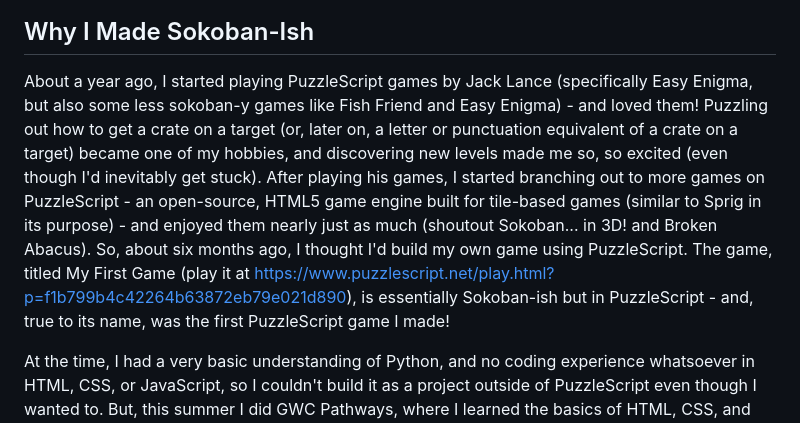
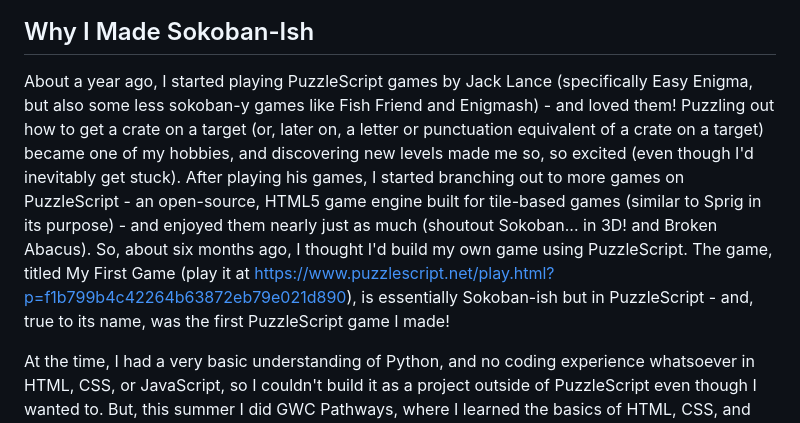
Before and after one commit to nocturne-1/sokoban.github.io, a Markdown page: README.md, the part around the change. GitHub-like rendering.

```diff
--- a/README.md
+++ b/README.md
@@ -3,7 +3,7 @@ Hi! My project is Sokoban-ish, a two-level sokoban-style game where the player m
 [![Athena Award Badge](https://img.shields.io/endpoint?url=https%3A%2F%2Faward.athena.hackclub.com%2Fapi%2Fbadge)](https://award.athena.hackclub.com?utm_source=readme)
 
 ## Why I Made Sokoban-Ish
-About a year ago, I started playing PuzzleScript games by Jack Lance (specifically Easy Enigma, but also some less sokoban-y games like Fish Friend and Easy Enigma) - and loved them! Puzzling out how to get a crate on a target (or, later on, a letter or punctuation equivalent of a crate on a target) became one of my hobbies, and discovering new levels made me so, so excited (even though I'd inevitably get stuck). After playing his games, I started branching out to more games on PuzzleScript - an open-source, HTML5 game engine built for tile-based games (similar to Sprig in its purpose) - and enjoyed them nearly just as much (shoutout Sokoban... in 3D! and Broken Abacus). So, about six months ago, I thought I'd build my own game using PuzzleScript. The game, titled My First Game (play it at https://www.puzzlescript.net/play.html?p=f1b799b4c42264b63872eb79e021d890), is essentially Sokoban-ish but in PuzzleScript - and, true to its name, was the first PuzzleScript game I made!
+About a year ago, I started playing PuzzleScript games by Jack Lance (specifically Easy Enigma, but also some less sokoban-y games like Fish Friend and Enigmash) - and loved them! Puzzling out how to get a crate on a target (or, later on, a letter or punctuation equivalent of a crate on a target) became one of my hobbies, and discovering new levels made me so, so excited (even though I'd inevitably get stuck). After playing his games, I started branching out to more games on PuzzleScript - an open-source, HTML5 game engine built for tile-based games (similar to Sprig in its purpose) - and enjoyed them nearly just as much (shoutout Sokoban... in 3D! and Broken Abacus). So, about six months ago, I thought I'd build my own game using PuzzleScript. The game, titled My First Game (play it at https://www.puzzlescript.net/play.html?p=f1b799b4c42264b63872eb79e021d890), is essentially Sokoban-ish but in PuzzleScript - and, true to its name, was the first PuzzleScript game I made!
 
 At the time, I had a very basic understanding of Python, and no coding experience whatsoever in HTML, CSS, or JavaScript, so I couldn't build it as a project outside of PuzzleScript even though I wanted to. But, this summer I did GWC Pathways, where I learned the basics of HTML, CSS, and JS, and since I had the knowledge, I thought I'd work to rebuild "My First Game" as a playable game published to a real website; that was how Sokoban-ish was born!
 
```
